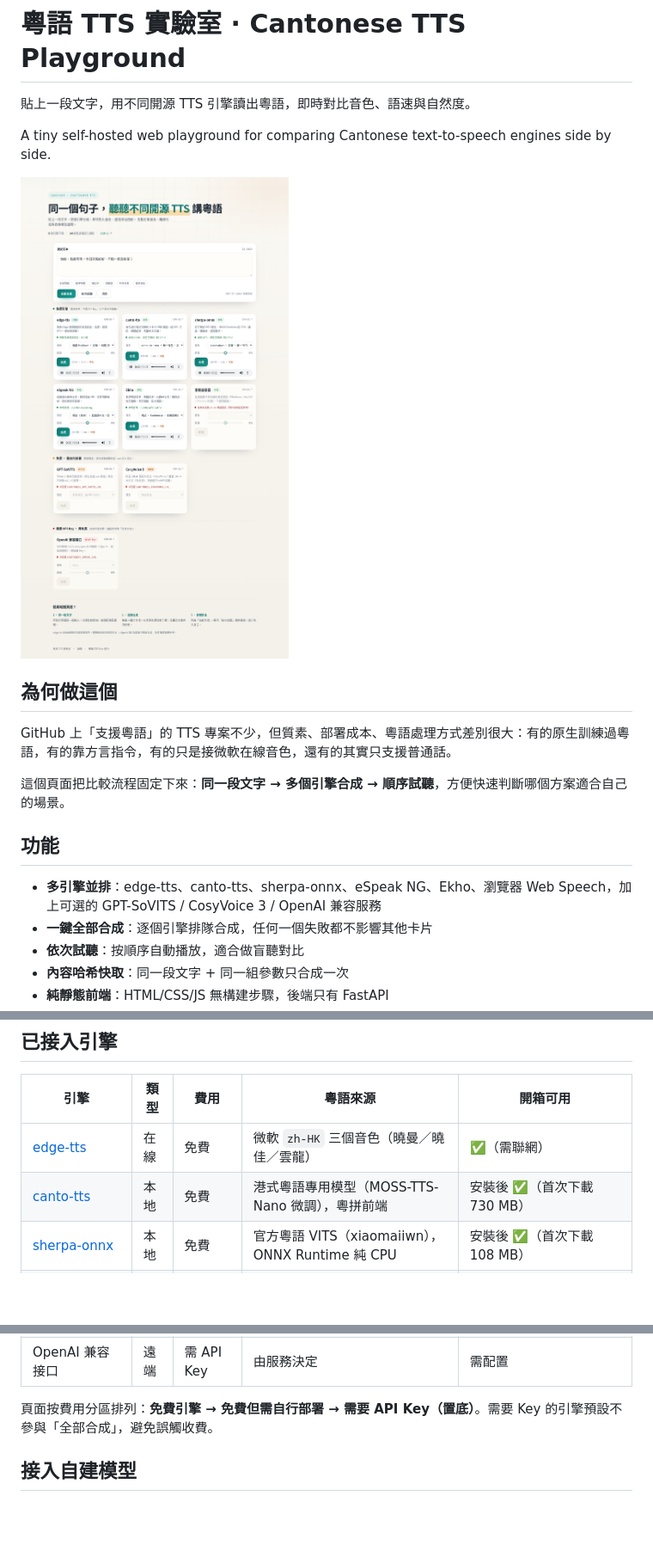
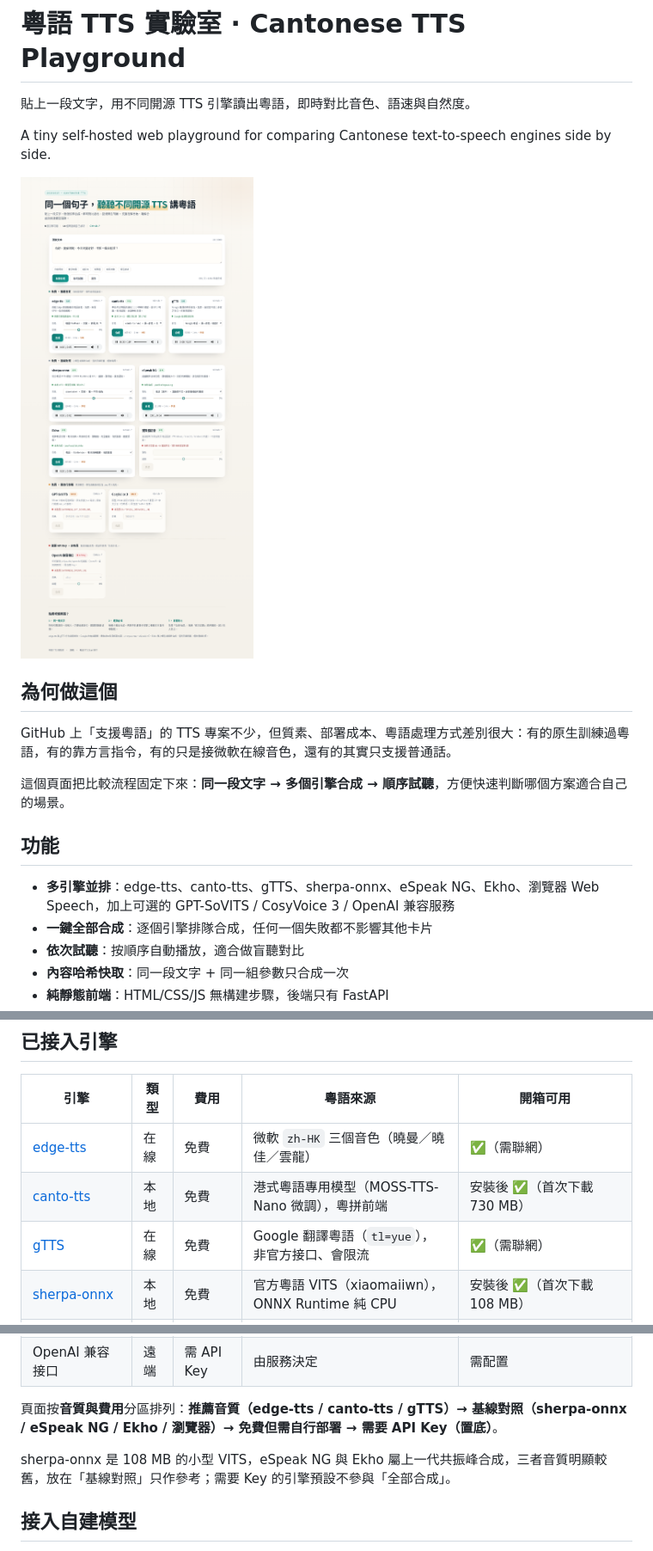
Before and after one commit to leon7786/20261025-Cantonese, a Markdown page: README.md, 3 parts joined by grey strips. Shown: that part at 86% size. GitHub-like rendering; pictures changed too: docs/screenshot.png; blank space fills up the shorter version.

```diff
--- a/README.md
+++ b/README.md
@@ -14,7 +14,7 @@ GitHub 上「支援粵語」的 TTS 專案不少，但質素、部署成本、
 
 ## 功能
 
-- **多引擎並排**：edge-tts、canto-tts、sherpa-onnx、eSpeak NG、Ekho、瀏覽器 Web Speech，加上可選的 GPT-SoVITS / CosyVoice 3 / OpenAI 兼容服務
+- **多引擎並排**：edge-tts、canto-tts、gTTS、sherpa-onnx、eSpeak NG、Ekho、瀏覽器 Web Speech，加上可選的 GPT-SoVITS / CosyVoice 3 / OpenAI 兼容服務
 - **一鍵全部合成**：逐個引擎排隊合成，任何一個失敗都不影響其他卡片
 - **依次試聽**：按順序自動播放，適合做盲聽對比
 - **內容哈希快取**：同一段文字 + 同一組參數只合成一次
@@ -48,6 +48,7 @@ HOST=127.0.0.1 PORT=8000 ./.venv/bin/python -m app
 |---|---|---|---|---|
 | [edge-tts](https://github.com/rany2/edge-tts) | 在線 | 免費 | 微軟 `zh-HK` 三個音色（曉曼／曉佳／雲龍） | ✅（需聯網） |
 | [canto-tts](https://github.com/typangaa/canto-tts) | 本地 | 免費 | 港式粵語專用模型（MOSS-TTS-Nano 微調），粵拼前端 | 安裝後 ✅（首次下載 730 MB） |
+| [gTTS](https://github.com/pndurette/gTTS) | 在線 | 免費 | Google 翻譯粵語（`tl=yue`），非官方接口、會限流 | ✅（需聯網） |
 | [sherpa-onnx](https://github.com/k2-fsa/sherpa-onnx) | 本地 | 免費 | 官方粵語 VITS（xiaomaiiwn），ONNX Runtime 純 CPU | 安裝後 ✅（首次下載 108 MB） |
 | [eSpeak NG](https://github.com/espeak-ng/espeak-ng) | 本地 | 免費 | 內建 `yue` 語音，另有粵拼輸入變體 | 安裝後 ✅ |
 | [Ekho](https://github.com/hgneng/ekho) | 本地 | 免費 | 粵拼詞典驅動的經典引擎（Cantonese） | 需編譯：`scripts/install-ekho.sh` |
@@ -56,7 +57,9 @@ HOST=127.0.0.1 PORT=8000 ./.venv/bin/python -m app
 | [CosyVoice 3](https://github.com/FunAudioLLM/CosyVoice) | 遠端 | 免費（自架） | 18+ 中文方言（含粵語） | 需配置 |
 | OpenAI 兼容接口 | 遠端 | 需 API Key | 由服務決定 | 需配置 |
 
-頁面按費用分區排列：**免費引擎 → 免費但需自行部署 → 需要 API Key（置底）**。需要 Key 的引擎預設不參與「全部合成」，避免誤觸收費。
+頁面按**音質與費用**分區排列：**推薦音質（edge-tts / canto-tts / gTTS）→ 基線對照（sherpa-onnx / eSpeak NG / Ekho / 瀏覽器）→ 免費但需自行部署 → 需要 API Key（置底）**。
+
+sherpa-onnx 是 108 MB 的小型 VITS，eSpeak NG 與 Ekho 屬上一代共振峰合成，三者音質明顯較舊，放在「基線對照」只作參考；需要 Key 的引擎預設不參與「全部合成」。
 
 ## 接入自建模型
 
```
Also changed, not shown: 12 other files.
